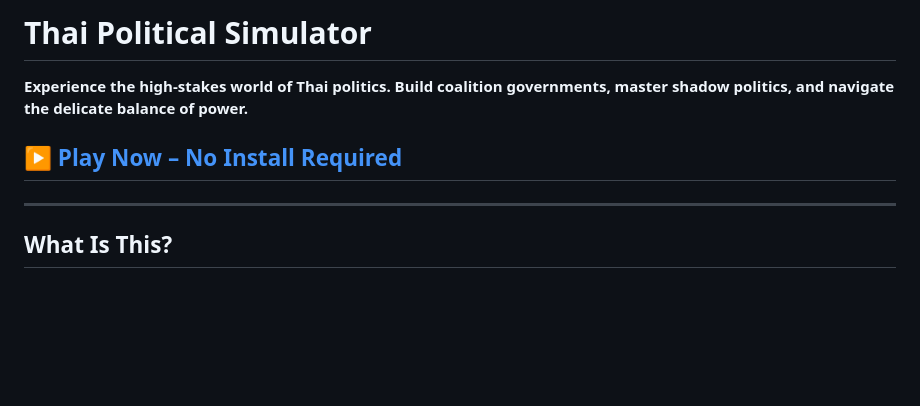
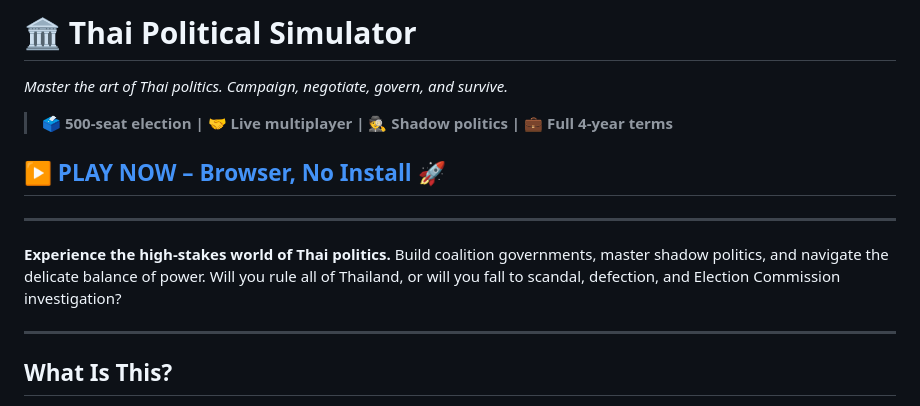
Before and after one commit to Nasornn/Political-Game-Project-Plus, a Markdown page: README.md, the part around the change. Rendered like a GitHub page; blank space fills up the shorter version.

Commit message:
Revise README for clarity and presentation
Updated the README to enhance the description and improve formatting.

```diff
--- a/README.md
+++ b/README.md
@@ -1,8 +1,14 @@
-# Thai Political Simulator
+# 🏛️ Thai Political Simulator
 
-**Experience the high-stakes world of Thai politics. Build coalition governments, master shadow politics, and navigate the delicate balance of power.**
+*Master the art of Thai politics. Campaign, negotiate, govern, and survive.*
 
-## ▶️ [Play Now – No Install Required](https://thaipolsim.app/)
+> **🗳️ 500-seat election | 🤝 Live multiplayer | 🕵️ Shadow politics | 💼 Full 4-year terms**
+
+## ▶️ **[PLAY NOW – Browser, No Install](https://thaipolsim.app/)** 🚀
+
+---
+
+**Experience the high-stakes world of Thai politics.** Build coalition governments, master shadow politics, and navigate the delicate balance of power. Will you rule all of Thailand, or will you fall to scandal, defection, and Election Commission investigation?
 
 ---
 
```
